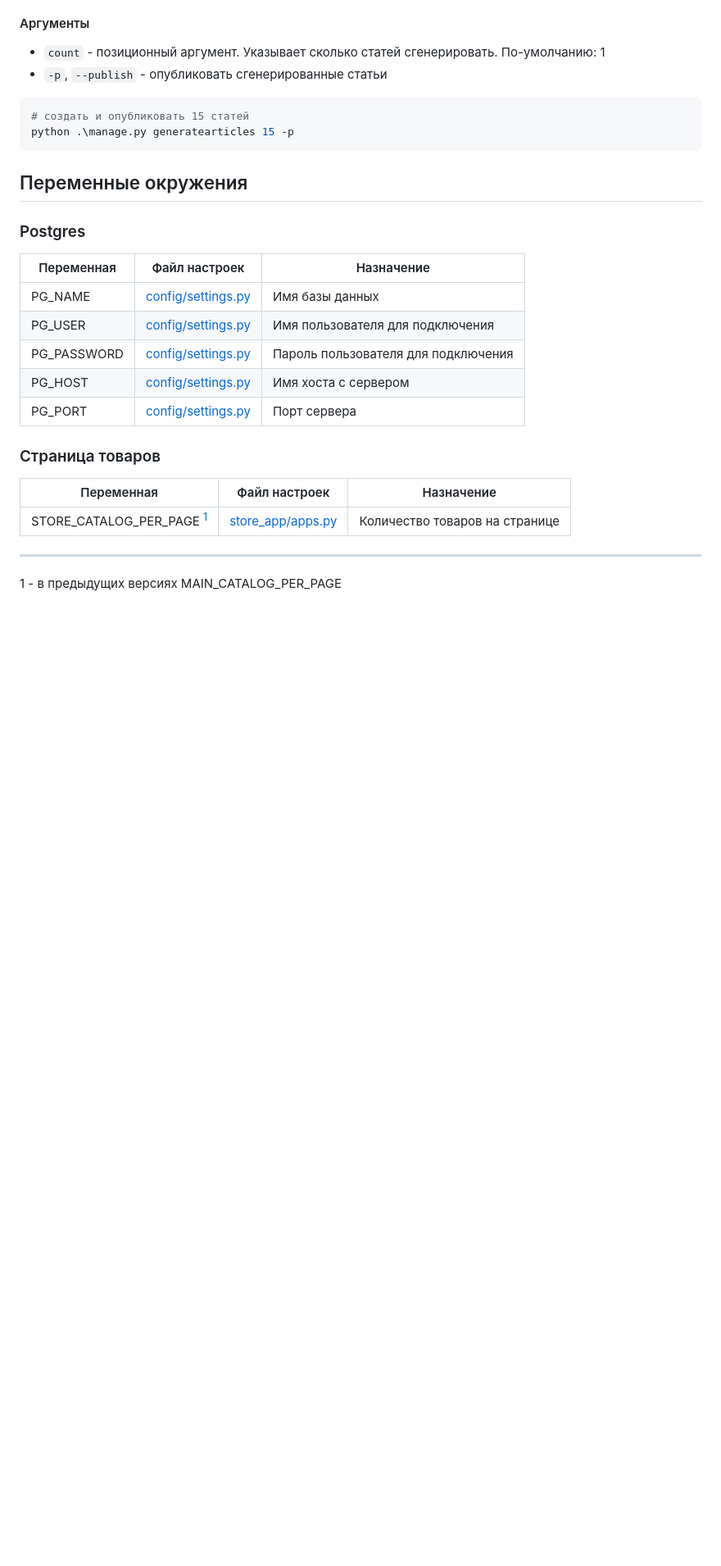
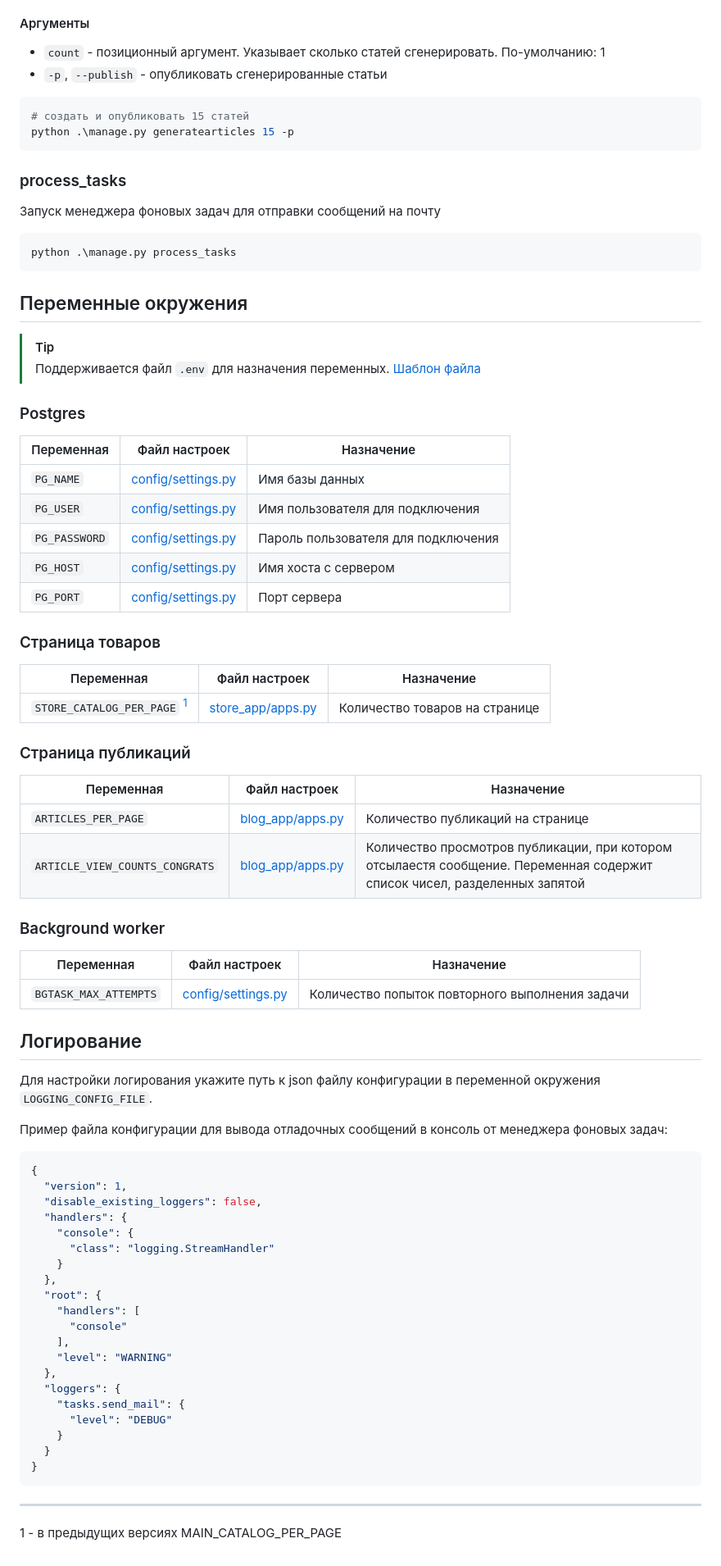
Before and after one commit to IldarGaleevSkyProHomeworks/django_homeworks, a Markdown page: README.md, the part around one of its changes. Shown at 82% size. Drawn GitHub-style; blank space fills up the shorter version.

````diff
--- a/README.md
+++ b/README.md
@@ -66,24 +73,82 @@ python .\manage.py mainfill
 python .\manage.py generatearticles 15 -p
 ```
 
+### process_tasks
+
+Запуск менеджера фоновых задач для отправки сообщений на почту
+
+```PowerShell
+python .\manage.py process_tasks
+```
+
 ## Переменные окружения
+
+> [!TIP]
+>
+> Поддерживается файл `.env` для назначения переменных. [Шаблон файла](.env.template)
+>
 
 ### Postgres
 
-| Переменная  | Файл настроек                            | Назначение                          |
-|-------------|------------------------------------------|-------------------------------------|
-| PG_NAME     | [config/settings.py](config/settings.py) | Имя базы данных                     |
-| PG_USER     | [config/settings.py](config/settings.py) | Имя пользователя для подключения    |
-| PG_PASSWORD | [config/settings.py](config/settings.py) | Пароль пользователя для подключения |
-| PG_HOST     | [config/settings.py](config/settings.py) | Имя хоста с сервером                |
-| PG_PORT     | [config/settings.py](config/settings.py) | Порт сервера                        |
+| Переменная    | Файл настроек                            | Назначение                          |
+|---------------|------------------------------------------|-------------------------------------|
+| `PG_NAME`     | [config/settings.py](config/settings.py) | Имя базы данных                     |
+| `PG_USER`     | [config/settings.py](config/settings.py) | Имя пользователя для подключения    |
+| `PG_PASSWORD` | [config/settings.py](config/settings.py) | Пароль пользователя для подключения |
+| `PG_HOST`     | [config/settings.py](config/settings.py) | Имя хоста с сервером                |
+| `PG_PORT`     | [config/settings.py](config/settings.py) | Порт сервера                        |
 
 
 ### Страница товаров
 
-| Переменная                                           | Файл настроек                          | Назначение                     |
-|------------------------------------------------------|----------------------------------------|--------------------------------|
-| STORE_CATALOG_PER_PAGE <sup>[1](#old_per_page)</sup> | [store_app/apps.py](store_app/apps.py) | Количество товаров на странице |
+| Переменная                                             | Файл настроек                          | Назначение                     |
+|--------------------------------------------------------|----------------------------------------|--------------------------------|
+| `STORE_CATALOG_PER_PAGE` <sup>[1](#old_per_page)</sup> | [store_app/apps.py](store_app/apps.py) | Количество товаров на странице |
+
+
+### Страница публикаций
+
+| Переменная                     | Файл настроек                        | Назначение                                                                                                                |
+|--------------------------------|--------------------------------------|---------------------------------------------------------------------------------------------------------------------------|
+| `ARTICLES_PER_PAGE`            | [blog_app/apps.py](blog_app/apps.py) | Количество публикаций на странице                                                                                         |
+| `ARTICLE_VIEW_COUNTS_CONGRATS` | [blog_app/apps.py](blog_app/apps.py) | Количество просмотров публикации, при котором отсылаестя сообщение. Переменная содержит список чисел, разделенных запятой |
+
+
+### Background worker
+
+| Переменная            | Файл настроек                            | Назначение                                      |
+|-----------------------|------------------------------------------|-------------------------------------------------|
+| `BGTASK_MAX_ATTEMPTS` | [config/settings.py](config/settings.py) | Количество попыток повторного выполнения задачи |
+
+
+## Логирование
+
+Для настройки логирования укажите путь к json файлу конфигурации в переменной окружения `LOGGING_CONFIG_FILE`.
+
+Пример файла конфигурации для вывода отладочных сообщений в консоль от менеджера фоновых задач:
+
+```json
+{
+  "version": 1,
+  "disable_existing_loggers": false,
+  "handlers": {
+    "console": {
+      "class": "logging.StreamHandler"
+    }
+  },
+  "root": {
+    "handlers": [
+      "console"
+    ],
+    "level": "WARNING"
+  },
+  "loggers": {
+    "tasks.send_mail": {
+      "level": "DEBUG"
+    }
+  }
+}
+```
 
 ---
 
````
Also changed, not shown: other parts of README.md (+9 -2 lines).
